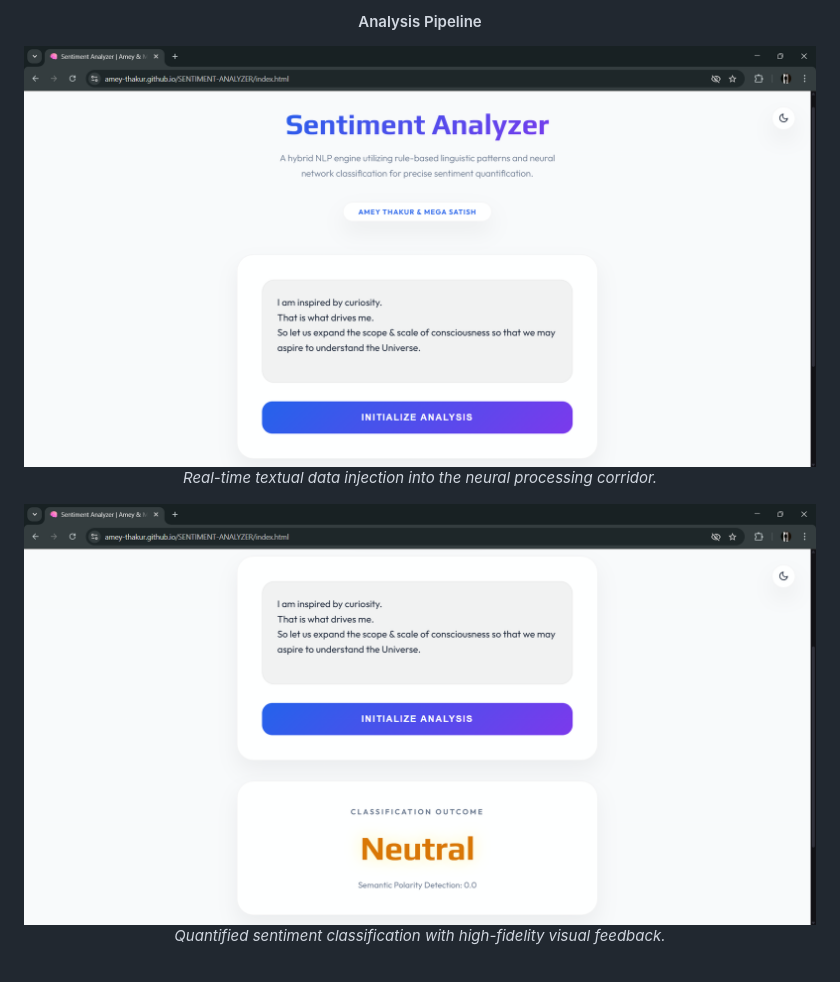
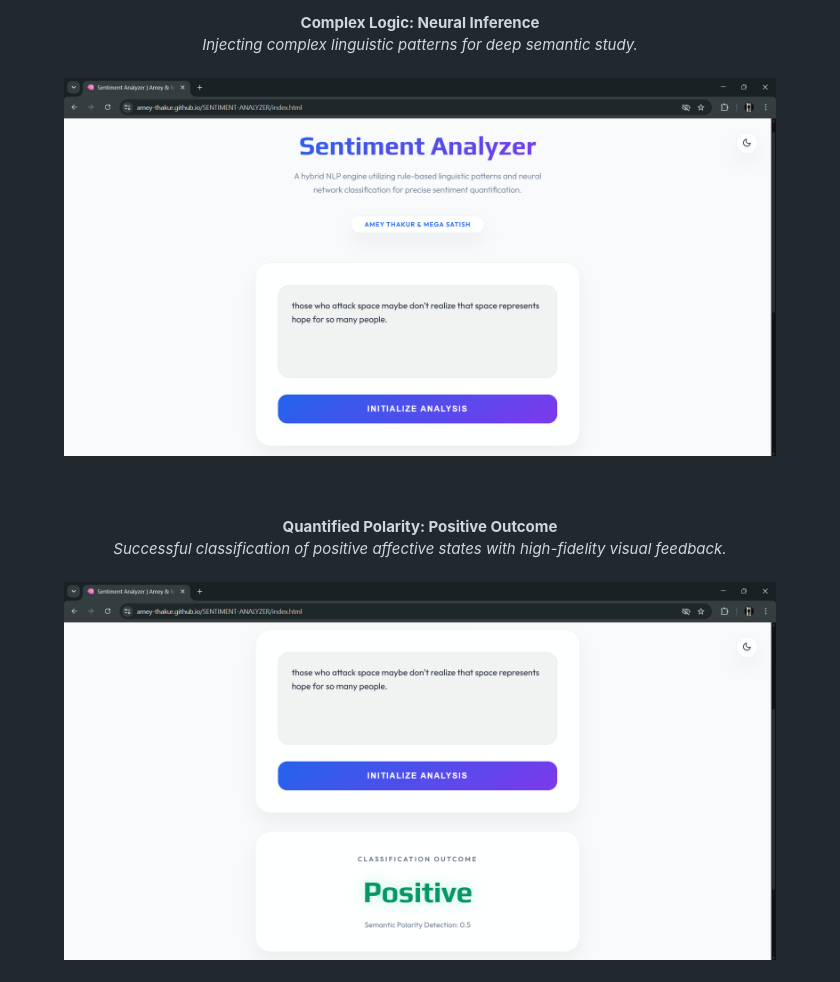
Before and after one commit to Amey-Thakur/SENTIMENT-ANALYZER, a Markdown page: README.md, the part around one of its changes. Rendered like a GitHub page.

Commit message:
SENTIMENT-ANALYZER
Co-authored-by: Mega Satish <mega.modha@gmail.com>

```diff
--- a/README.md
+++ b/README.md
@@ -136,8 +150,15 @@ SENTIMENT-ANALYZER/
 
-#### Analysis Pipeline
-![Input Stage](screenshots/02-input-stage.png)
-*Real-time textual data injection into the neural processing corridor.*
+  <b>Complex Logic: Neural Inference</b>
+  <br>
+  <i>Injecting complex linguistic patterns for deep semantic study.</i>
+  <br><br>
+  <img src="screenshots/05-input-example.png" alt="Complex Inference" width="90%">
+  <br><br><br>
 
-![Neutral Result](screenshots/03-neutral-result.png)
-*Quantified sentiment classification with high-fidelity visual feedback.*
+  <b>Quantified Polarity: Positive Outcome</b>
+  <br>
+  <i>Successful classification of positive affective states with high-fidelity visual feedback.</i>
+  <br><br>
+  <img src="screenshots/06-positive-result.png" alt="Positive Result" width="90%">
+  <br><br><br>
 
```
Also changed, not shown: other parts of README.md (+23 -15 lines).
